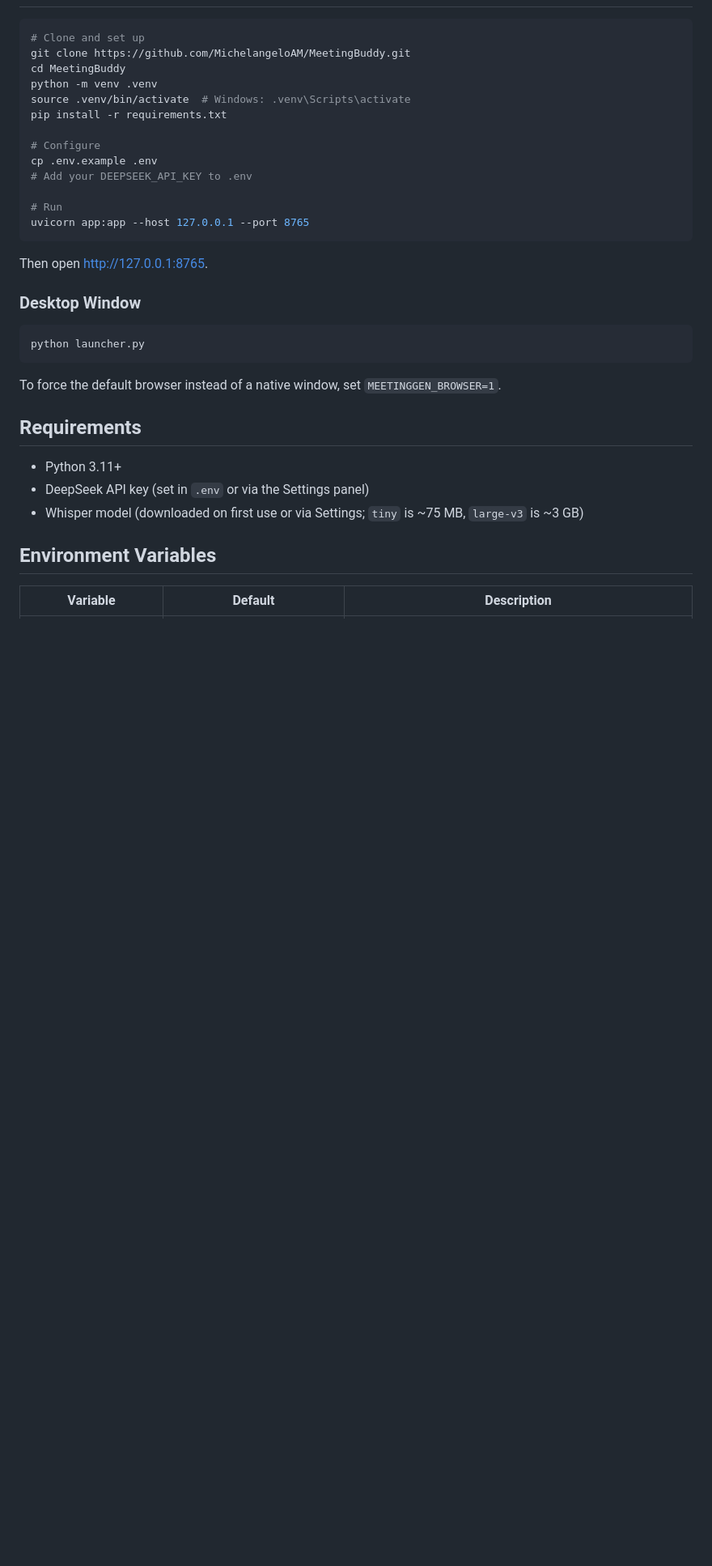
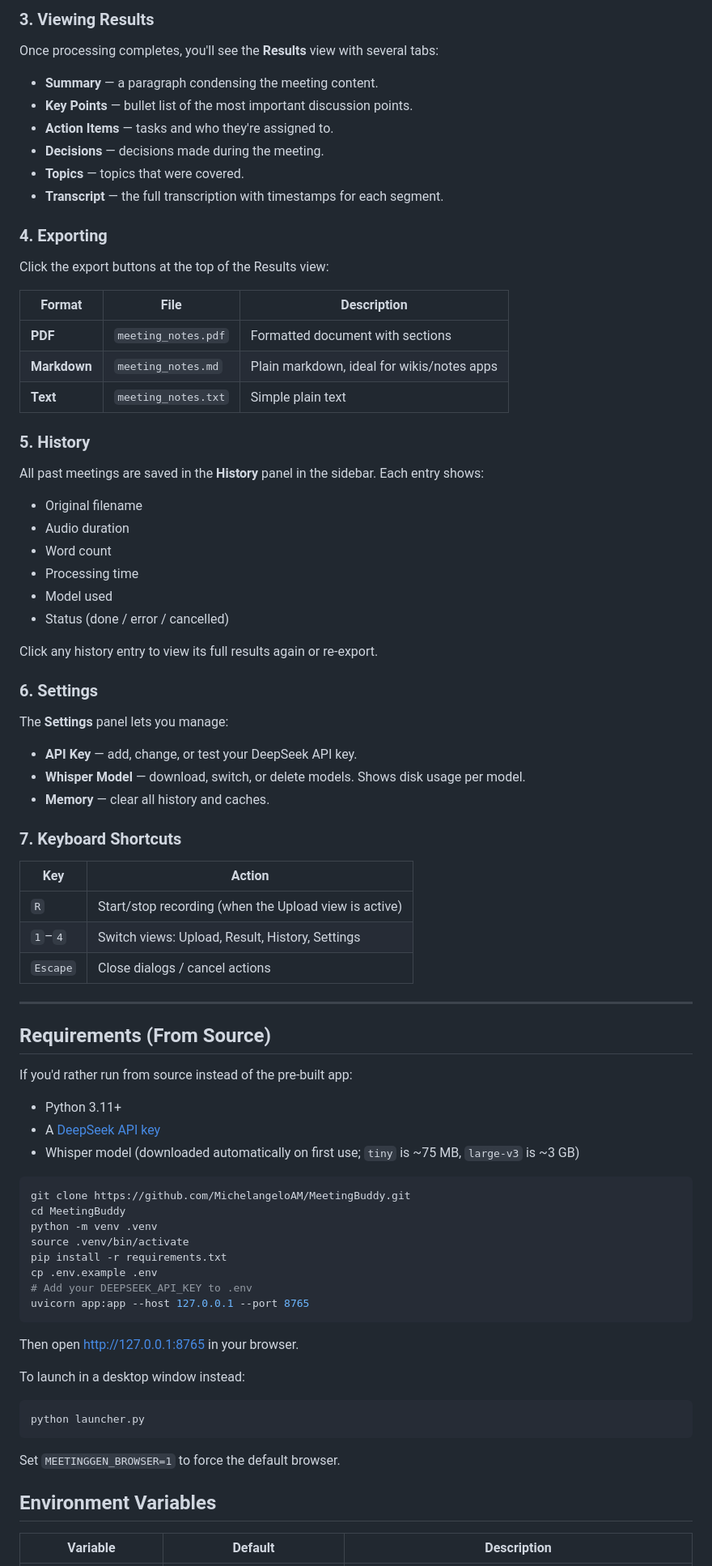
Before and after one commit to MichelangeloAM/MeetingBuddy, a Markdown page: README.md, the part around one of its changes. Shown at 81% size. Rendered like a GitHub page; blank space fills up the shorter version.

````diff
--- a/README.md
+++ b/README.md
@@ -19,35 +71,80 @@ Meeting Buddy captures audio from your microphone or system audio, transcribes i
+### 3. Viewing Results
+
+Once processing completes, you'll see the **Results** view with several tabs:
+
+- **Summary** — a paragraph condensing the meeting content.
+- **Key Points** — bullet list of the most important discussion points.
+- **Action Items** — tasks and who they're assigned to.
+- **Decisions** — decisions made during the meeting.
+- **Topics** — topics that were covered.
+- **Transcript** — the full transcription with timestamps for each segment.
+
+### 4. Exporting
+
+Click the export buttons at the top of the Results view:
+
+| Format | File | Description |
+|--------|------|-------------|
+| **PDF** | `meeting_notes.pdf` | Formatted document with sections |
+| **Markdown** | `meeting_notes.md` | Plain markdown, ideal for wikis/notes apps |
+| **Text** | `meeting_notes.txt` | Simple plain text |
+
+### 5. History
+
+All past meetings are saved in the **History** panel in the sidebar. Each entry shows:
+- Original filename
+- Audio duration
+- Word count
+- Processing time
+- Model used
+- Status (done / error / cancelled)
+
+Click any history entry to view its full results again or re-export.
+
+### 6. Settings
+
+The **Settings** panel lets you manage:
+
+- **API Key** — add, change, or test your DeepSeek API key.
+- **Whisper Model** — download, switch, or delete models. Shows disk usage per model.
+- **Memory** — clear all history and caches.
+
+### 7. Keyboard Shortcuts
+
+| Key | Action |
+|-----|--------|
+| `R` | Start/stop recording (when the Upload view is active) |
+| `1`–`4` | Switch views: Upload, Result, History, Settings |
+| `Escape` | Close dialogs / cancel actions |
+
+---
+
+## Requirements (From Source)
+
+If you'd rather run from source instead of the pre-built app:
+
+- Python 3.11+
+- A [DeepSeek API key](https://platform.deepseek.com/api_keys)
+- Whisper model (downloaded automatically on first use; `tiny` is ~75 MB, `large-v3` is ~3 GB)
 
 ```bash
-# Clone and set up
 git clone https://github.com/MichelangeloAM/MeetingBuddy.git
 cd MeetingBuddy
 python -m venv .venv
-source .venv/bin/activate  # Windows: .venv\Scripts\activate
+source .venv/bin/activate
 pip install -r requirements.txt
-
-# Configure
 cp .env.example .env
 # Add your DEEPSEEK_API_KEY to .env
-
-# Run
 uvicorn app:app --host 127.0.0.1 --port 8765
 ```
 
-Then open http://127.0.0.1:8765.
+Then open http://127.0.0.1:8765 in your browser.
 
-### Desktop Window
-
+To launch in a desktop window instead:
 ```bash
 python launcher.py
 ```
-
-To force the default browser instead of a native window, set `MEETINGGEN_BROWSER=1`.
-
-## Requirements
-
-- Python 3.11+
-- DeepSeek API key (set in `.env` or via the Settings panel)
-- Whisper model (downloaded on first use or via Settings; `tiny` is ~75 MB, `large-v3` is ~3 GB)
+Set `MEETINGGEN_BROWSER=1` to force the default browser.
 
 ## Environment Variables
 
````
Also changed, not shown: other parts of README.md (+81 -15 lines).
